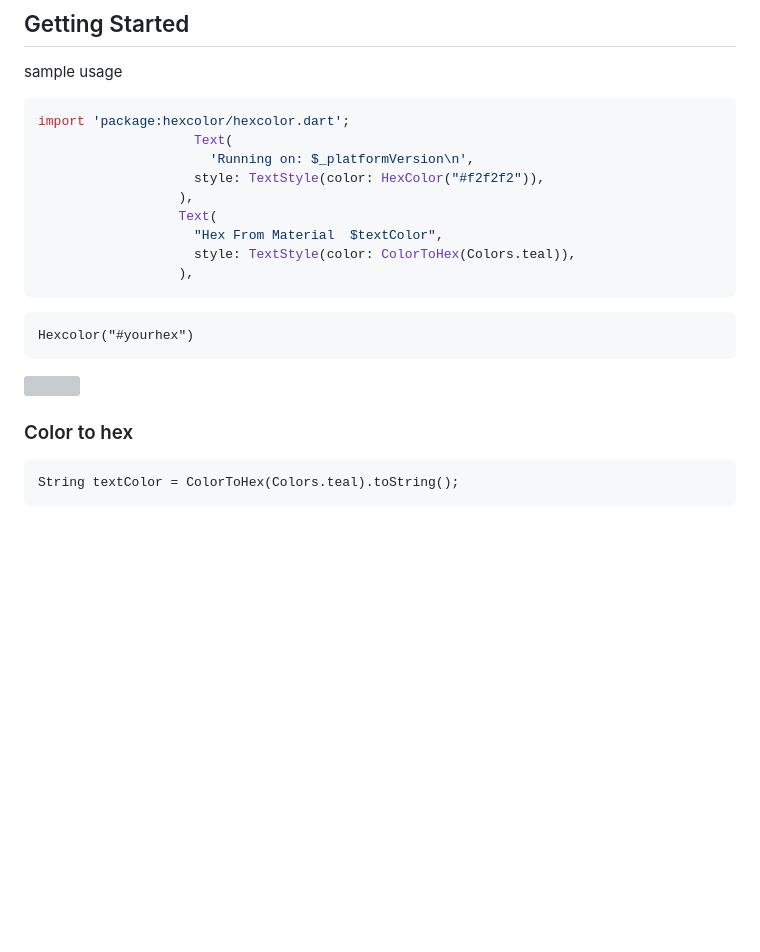
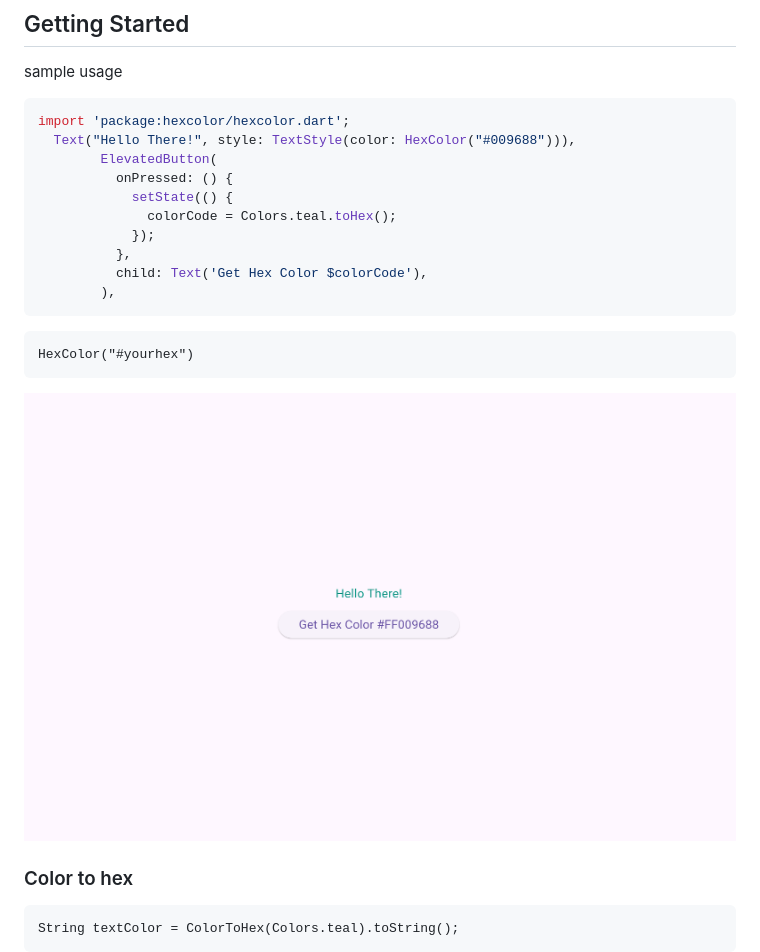
Before and after one commit to ggichure/hexcolor, a Markdown page: README.md, the part around the change. Drawn GitHub-style; pictures changed too: sample.png (added); blank space fills up the shorter version; grey boxes are pictures that could not be loaded.

Commit message:
feat:  Revamp HexColor to use extensions, tests

````diff
--- a/README.md
+++ b/README.md
@@ -17,21 +17,22 @@ sample usage
 
 ```dart
 import 'package:hexcolor/hexcolor.dart';
-                    Text(
-                      'Running on: $_platformVersion\n',
-                    style: TextStyle(color: HexColor("#f2f2f2")),
-                  ),
-                  Text(
-                    "Hex From Material  $textColor",
-                    style: TextStyle(color: ColorToHex(Colors.teal)),
-                  ),
+  Text("Hello There!", style: TextStyle(color: HexColor("#009688"))),
+        ElevatedButton(
+          onPressed: () {
+            setState(() {
+              colorCode = Colors.teal.toHex();
+            });
+          },
+          child: Text('Get Hex Color $colorCode'),
+        ),
 ```
 
 ```
-Hexcolor("#yourhex")
+HexColor("#yourhex")
 ```
 
-<p> <img src="https://raw.githubusercontent.com/ggichure/hexcolor/master/Screenshot%20from%202019-12-10%2008-49-21.png"/>
+<p> <img src="./sample.png"/>
  </p>
 
 ### Color to hex
````
Also changed, not shown: CHANGELOG.md (+3 -0 lines), example/README.md (added, +3 -0 lines), 12 other files.
